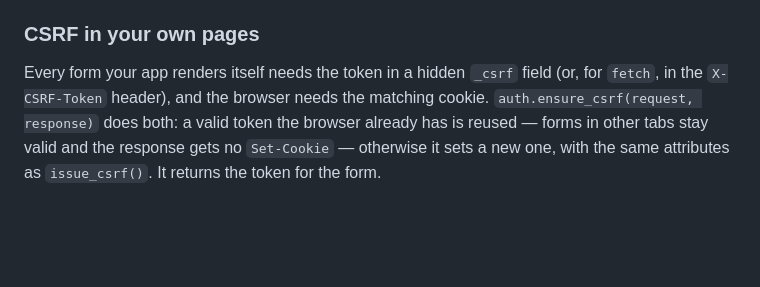
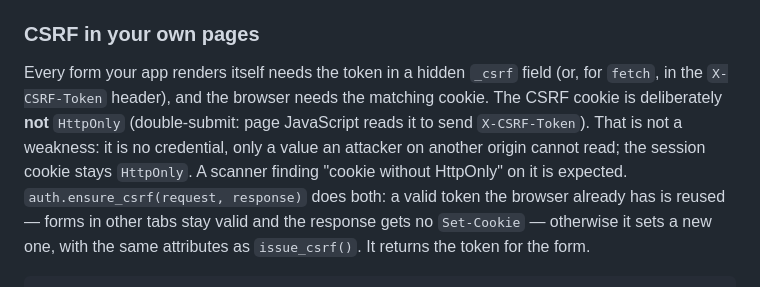
Before and after one commit to Ollornog/TinySesam, a Markdown page: README.md, the part around the change. GitHub-like rendering; blank space fills up the shorter version.

```diff
--- a/README.md
+++ b/README.md
@@ -362,6 +362,9 @@ The same pattern exists for a step-up of your own ([Own step-up page](#own-step-
 
 Every form your app renders itself needs the token in a hidden `_csrf` field (or, for `fetch`,
 in the `X-CSRF-Token` header), and the browser needs the matching cookie.
+The CSRF cookie is deliberately **not** `HttpOnly` (double-submit: page JavaScript reads it to send `X-CSRF-Token`).
+That is not a weakness: it is no credential, only a value an attacker on another origin cannot read; the session cookie
+stays `HttpOnly`. A scanner finding "cookie without HttpOnly" on it is expected.
 `auth.ensure_csrf(request, response)` does both: a valid token the browser already has is reused
 — forms in other tabs stay valid and the response gets no `Set-Cookie` — otherwise it sets a new
 one, with the same attributes as `issue_csrf()`. It returns the token for the form.
```
Also changed, not shown: i18n/README.de.md (+4 -0 lines).
